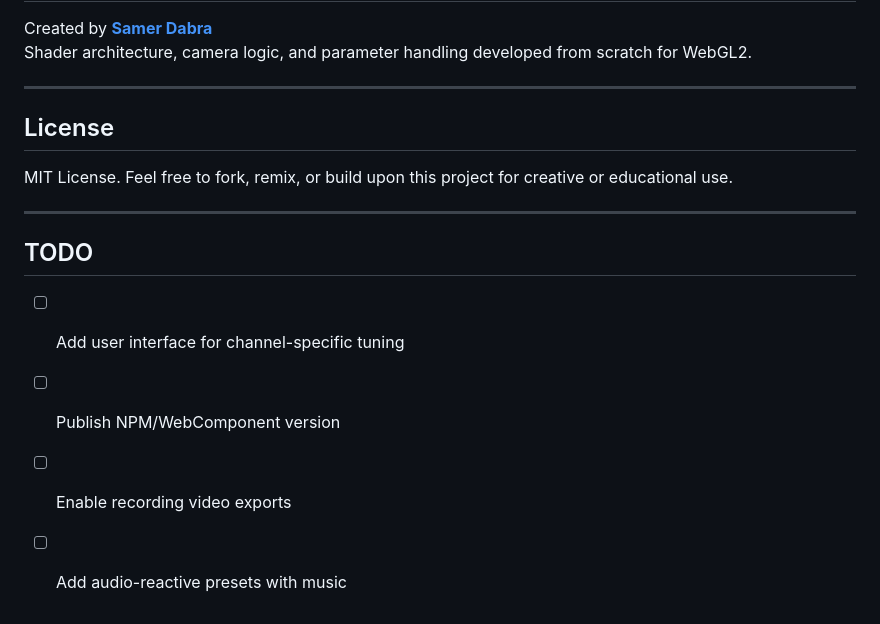
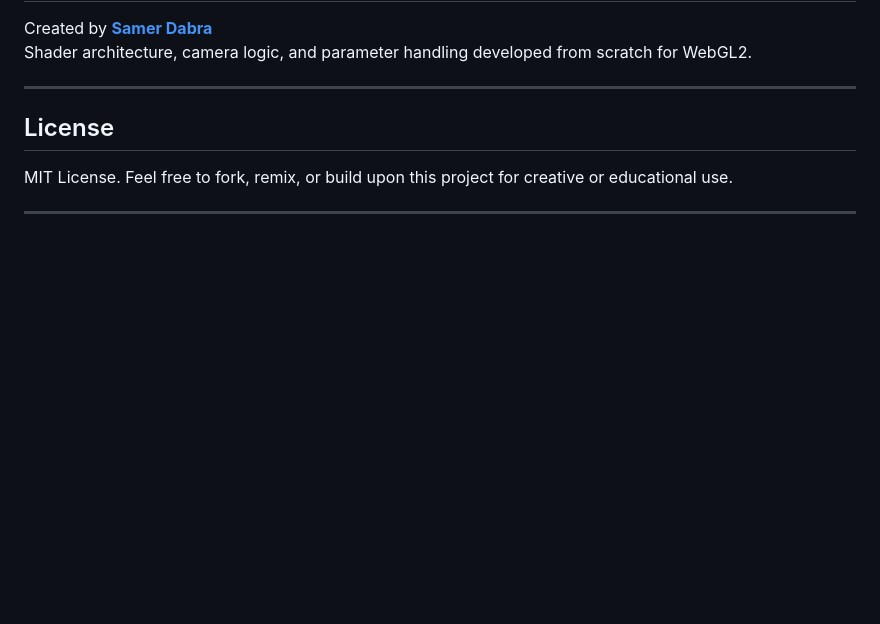
Before and after one commit to Spongenuity/ReactionDiffusionCam, a Markdown page: README.md, the part around the change. Rendered like a GitHub page; blank space fills up the shorter version.

```diff
--- a/README.md
+++ b/README.md
@@ -87,10 +87,3 @@ Shader architecture, camera logic, and parameter handling developed from scratch
 MIT License. Feel free to fork, remix, or build upon this project for creative or educational use.
 
 ---
-
-## TODO
-
-- [ ] Add user interface for channel-specific tuning
-- [ ] Publish NPM/WebComponent version
-- [ ] Enable recording video exports
-- [ ] Add audio-reactive presets with music
```
